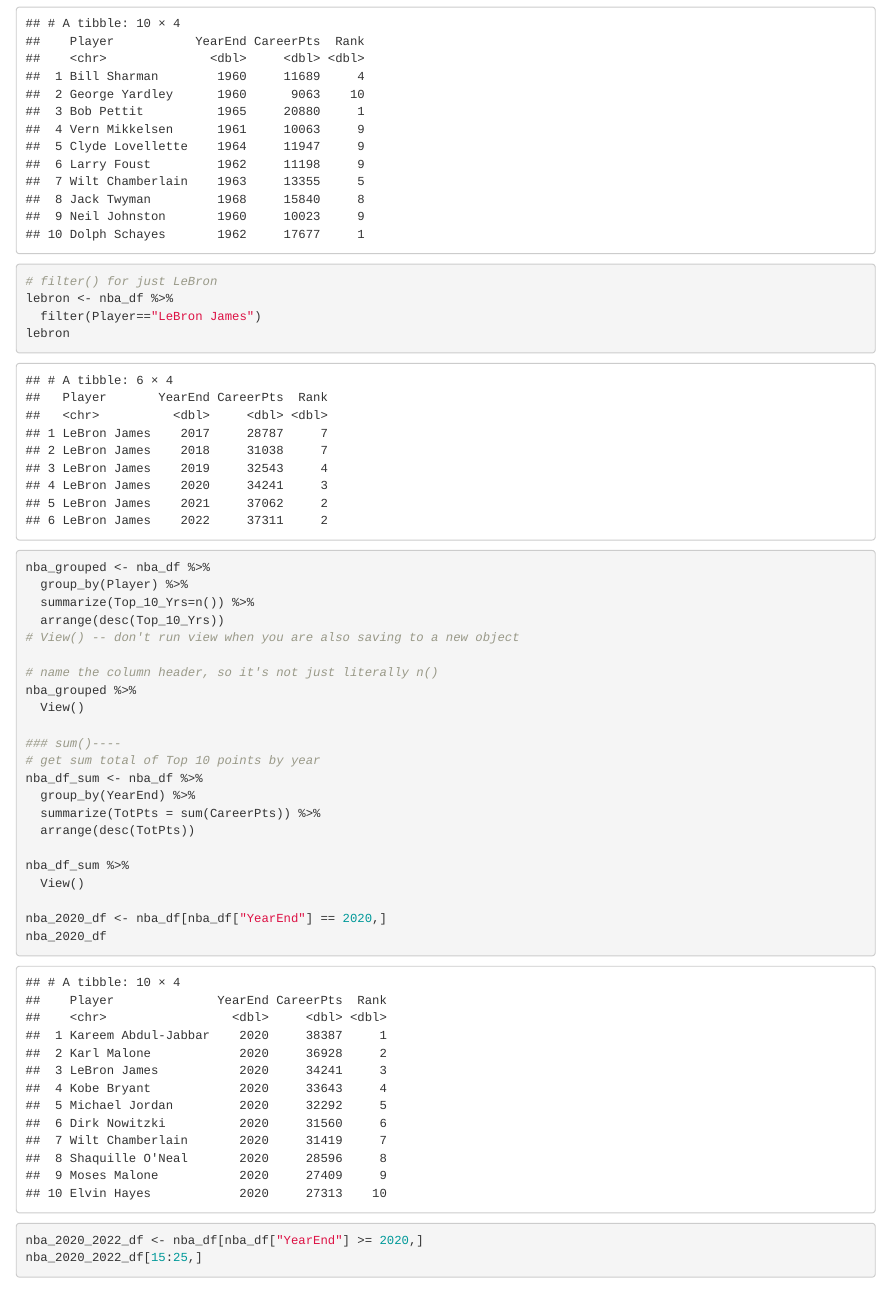
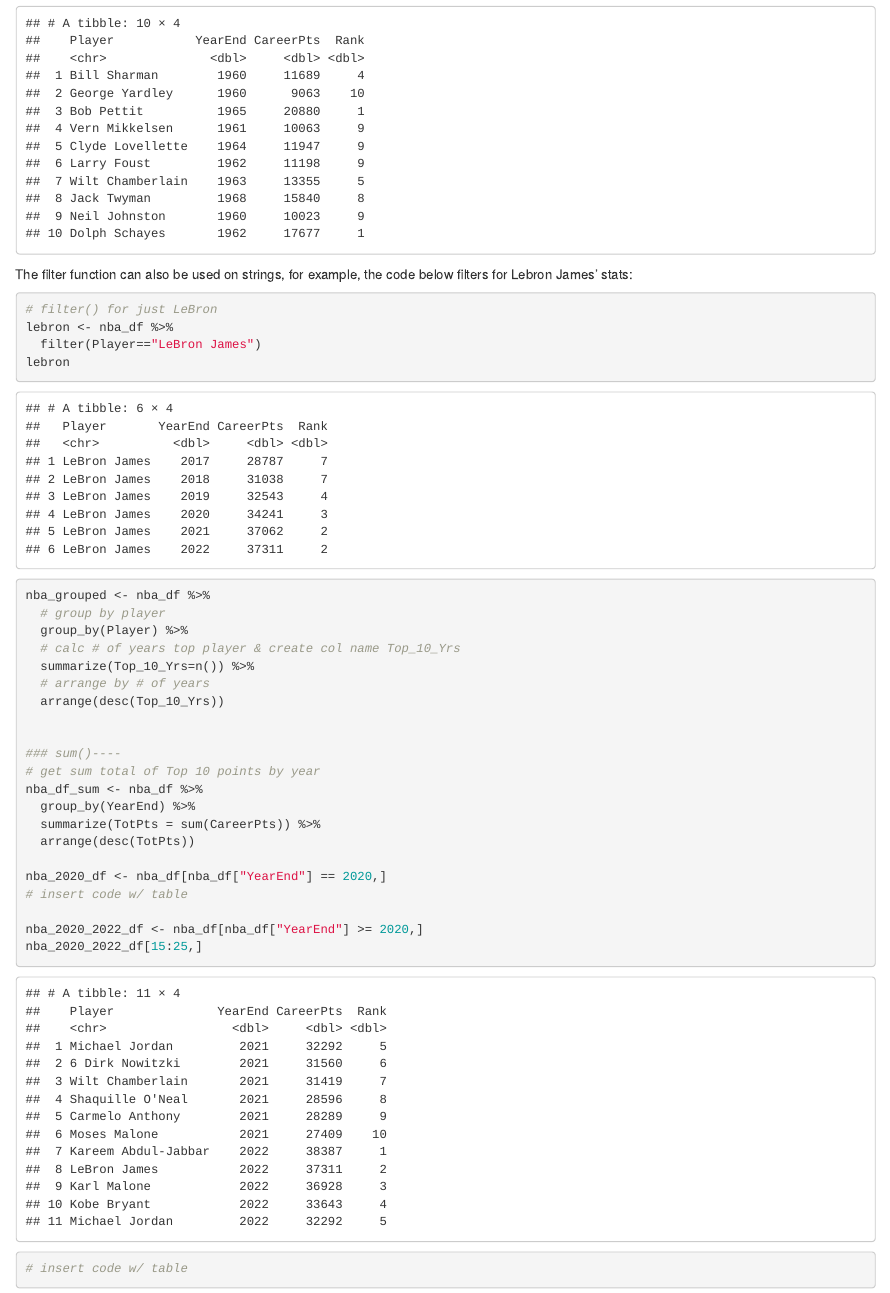
Before and after one commit to amgurkas/data-acquisition, an R Markdown document (Portfolio_Ex_Code/NBA_Top_Scoring_Leaders.Rmd): the page in a window 1100 px wide, from 1070 px down before the commit and from 1080 px down after it, so that both start at the same text. Rendered offline with R 4.5, knitr and Pandoc, with nearby package versions; code that draws random numbers runs with fixed seeds of ours; some code elsewhere in the file could not run offline.

Commit message:
adding notes and code edits

````diff
--- a/Portfolio_Ex_Code/NBA_Top_Scoring_Leaders.Rmd
+++ b/Portfolio_Ex_Code/NBA_Top_Scoring_Leaders.Rmd
@@ -36,21 +38,26 @@
   filter(between(YearEnd,1960,1969)) %>%
   sample_n(10)
 nba_df_1960s_random_10
+```
 
+The filter function can also be used on strings, for example, the code below
+filters for Lebron James' stats:
+```{r eda-filtering}
 # filter() for just LeBron
 lebron <- nba_df %>%
   filter(Player=="LeBron James")
 lebron
+```
 
+```{r eda}
 nba_grouped <- nba_df %>%
+  # group by player
   group_by(Player) %>%
+  # calc # of years top player & create col name Top_10_Yrs
   summarize(Top_10_Yrs=n()) %>%
+  # arrange by # of years
   arrange(desc(Top_10_Yrs))
-# View() -- don't run view when you are also saving to a new object
 
-# name the column header, so it's not just literally n()
-nba_grouped %>%
-  View()
 
 ### sum()----
 # get sum total of Top 10 points by year
@@ -59,14 +66,13 @@
   summarize(TotPts = sum(CareerPts)) %>%
   arrange(desc(TotPts))
 
-nba_df_sum %>%
-  View()
-
 nba_2020_df <- nba_df[nba_df["YearEnd"] == 2020,]
-nba_2020_df
+# insert code w/ table
 
 nba_2020_2022_df <- nba_df[nba_df["YearEnd"] >= 2020,]
 nba_2020_2022_df[15:25,]
+# insert code w/ table
+
 ```
 
 ```{r}
````
Also changed, not shown: Portfolio_Ex_Code/NBA_Top_Scoring_Leaders.Rmd (8 more changed lines).
